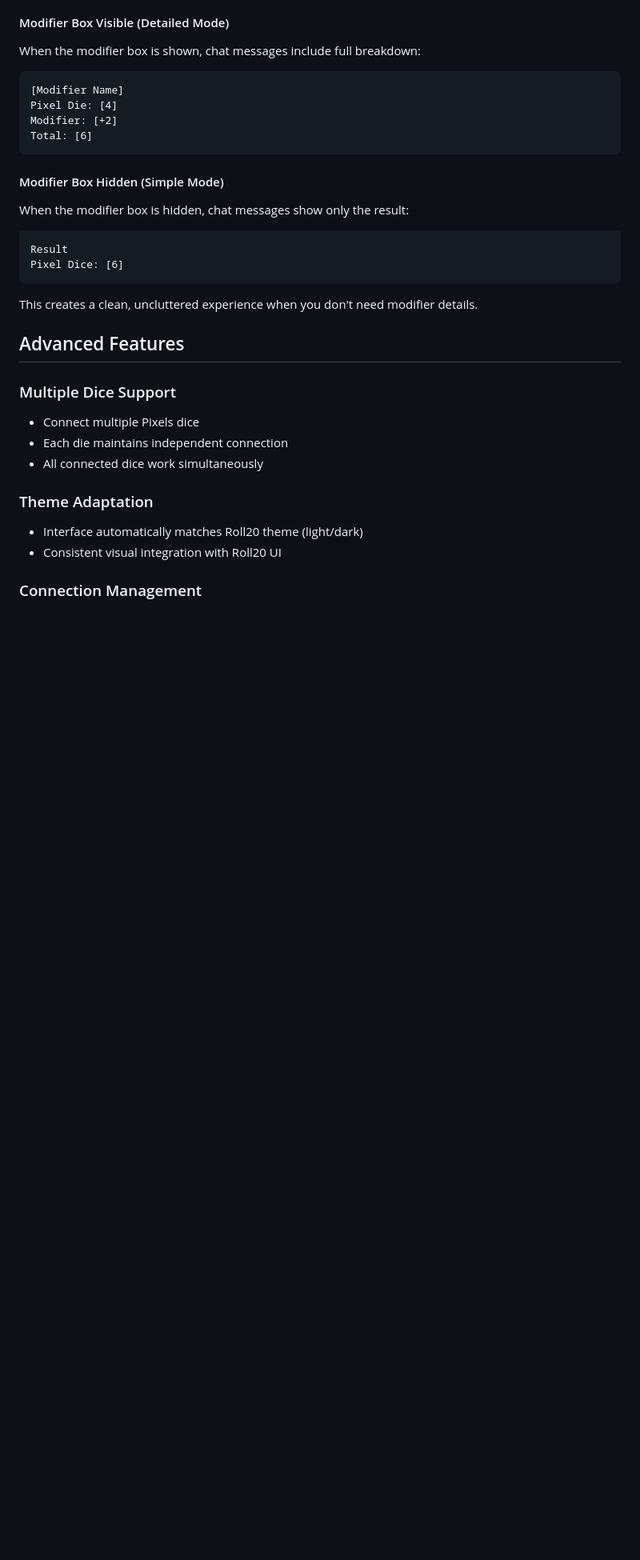
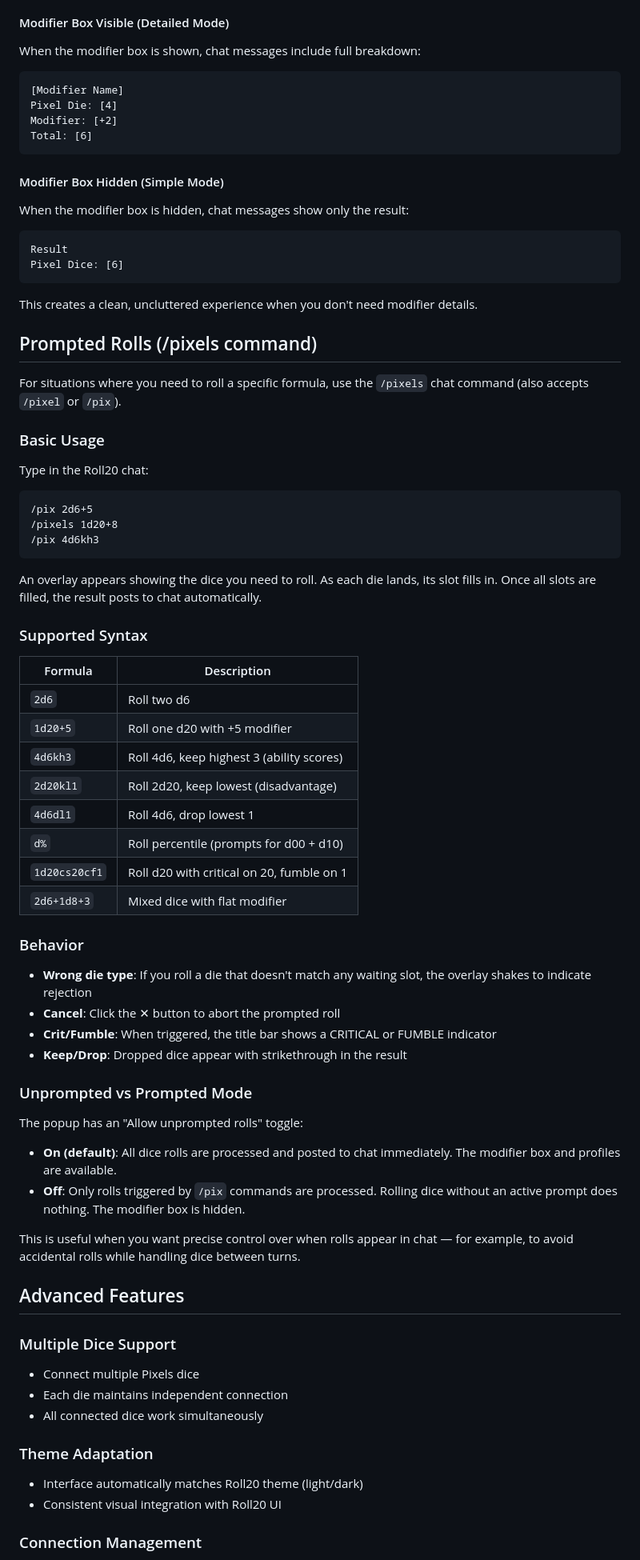
Before and after one commit to jbmowgli/pixels-roll20-extension, a Markdown page: docs/USER_GUIDE.md, the part around one of its changes. Shown at 80% size. Drawn GitHub-style; blank space fills up the shorter version.

````diff
--- a/docs/USER_GUIDE.md
+++ b/docs/USER_GUIDE.md
@@ -182,6 +184,51 @@ Pixel Dice: [6]
 
 This creates a clean, uncluttered experience when you don't need modifier details.
 
+## Prompted Rolls (/pixels command)
+
+For situations where you need to roll a specific formula, use the `/pixels` chat command (also accepts `/pixel` or `/pix`).
+
+### Basic Usage
+
+Type in the Roll20 chat:
+
+```
+/pix 2d6+5
+/pixels 1d20+8
+/pix 4d6kh3
+```
+
+An overlay appears showing the dice you need to roll. As each die lands, its slot fills in. Once all slots are filled, the result posts to chat automatically.
+
+### Supported Syntax
+
+| Formula       | Description                               |
+| ------------- | ----------------------------------------- |
+| `2d6`         | Roll two d6                               |
+| `1d20+5`      | Roll one d20 with +5 modifier             |
+| `4d6kh3`      | Roll 4d6, keep highest 3 (ability scores) |
+| `2d20kl1`     | Roll 2d20, keep lowest (disadvantage)     |
+| `4d6dl1`      | Roll 4d6, drop lowest 1                   |
+| `d%`          | Roll percentile (prompts for d00 + d10)   |
+| `1d20cs20cf1` | Roll d20 with critical on 20, fumble on 1 |
+| `2d6+1d8+3`   | Mixed dice with flat modifier             |
+
+### Behavior
+
+- **Wrong die type**: If you roll a die that doesn't match any waiting slot, the overlay shakes to indicate rejection
+- **Cancel**: Click the ✕ button to abort the prompted roll
+- **Crit/Fumble**: When triggered, the title bar shows a CRITICAL or FUMBLE indicator
+- **Keep/Drop**: Dropped dice appear with strikethrough in the result
+
+### Unprompted vs Prompted Mode
+
+The popup has an "Allow unprompted rolls" toggle:
+
+- **On (default)**: All dice rolls are processed and posted to chat immediately. The modifier box and profiles are available.
+- **Off**: Only rolls triggered by `/pix` commands are processed. Rolling dice without an active prompt does nothing. The modifier box is hidden.
+
+This is useful when you want precise control over when rolls appear in chat — for example, to avoid accidental rolls while handling dice between turns.
+
 ## Advanced Features
 
 ### Multiple Dice Support
````
Also changed, not shown: other parts of docs/USER_GUIDE.md (+6 -4 lines), README.md (+16 -7 lines).
